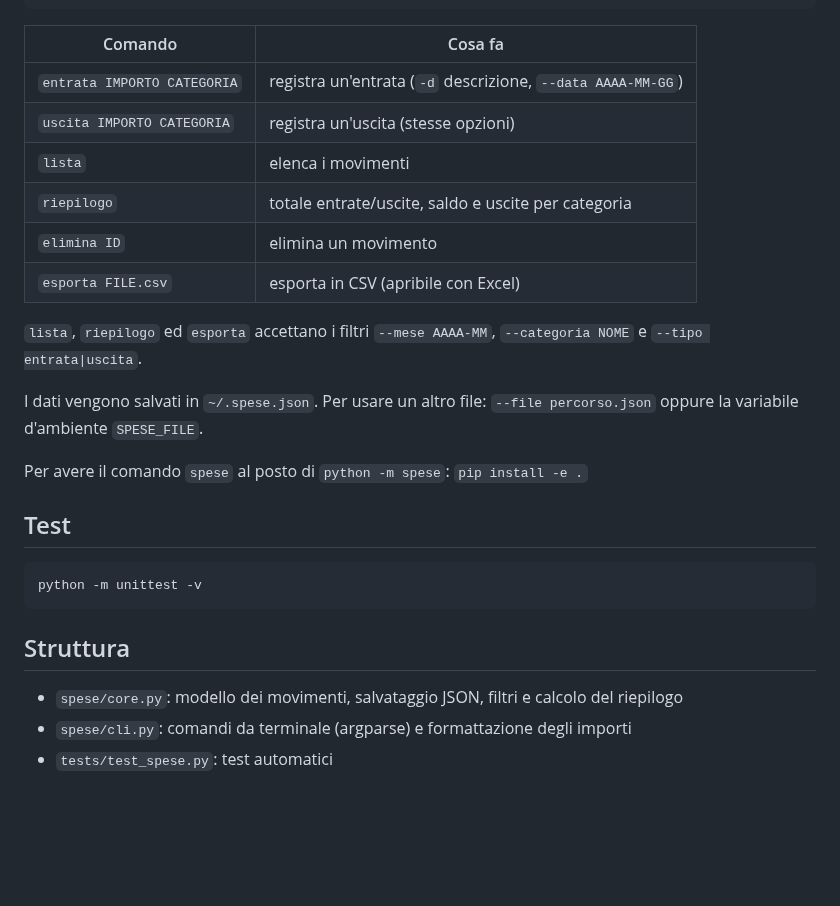
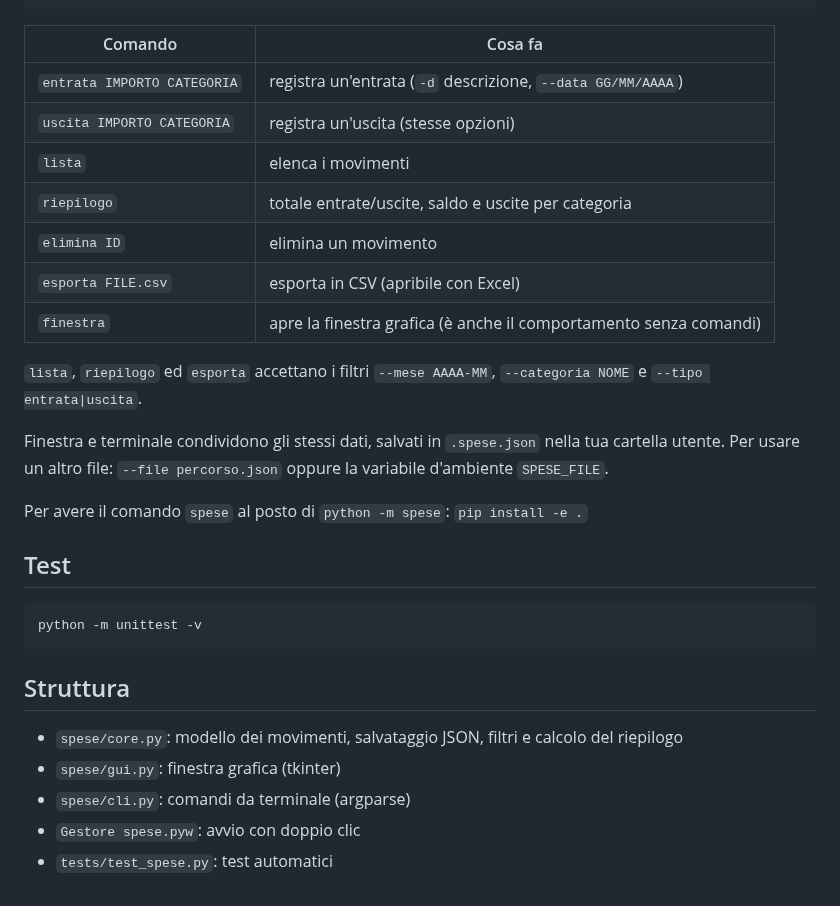
Before and after one commit to cpr0074/prova, a Markdown page: README.md, the part around one of its changes. GitHub-like rendering; blank space fills up the shorter version.

```diff
--- a/README.md
+++ b/README.md
@@ -29,16 +49,17 @@ Uscite per categoria:
 
 | Comando | Cosa fa |
 |---|---|
-| `entrata IMPORTO CATEGORIA` | registra un'entrata (`-d` descrizione, `--data AAAA-MM-GG`) |
+| `entrata IMPORTO CATEGORIA` | registra un'entrata (`-d` descrizione, `--data GG/MM/AAAA`) |
 | `uscita IMPORTO CATEGORIA` | registra un'uscita (stesse opzioni) |
 | `lista` | elenca i movimenti |
 | `riepilogo` | totale entrate/uscite, saldo e uscite per categoria |
 | `elimina ID` | elimina un movimento |
 | `esporta FILE.csv` | esporta in CSV (apribile con Excel) |
+| `finestra` | apre la finestra grafica (è anche il comportamento senza comandi) |
 
 `lista`, `riepilogo` ed `esporta` accettano i filtri `--mese AAAA-MM`, `--categoria NOME` e `--tipo entrata|uscita`.
 
-I dati vengono salvati in `~/.spese.json`. Per usare un altro file: `--file percorso.json` oppure la variabile d'ambiente `SPESE_FILE`.
+Finestra e terminale condividono gli stessi dati, salvati in `.spese.json` nella tua cartella utente. Per usare un altro file: `--file percorso.json` oppure la variabile d'ambiente `SPESE_FILE`.
 
 Per avere il comando `spese` al posto di `python -m spese`: `pip install -e .`
 
@@ -51,5 +72,7 @@ python -m unittest -v
 ## Struttura
 
 - `spese/core.py`: modello dei movimenti, salvataggio JSON, filtri e calcolo del riepilogo
-- `spese/cli.py`: comandi da terminale (argparse) e formattazione degli importi
+- `spese/gui.py`: finestra grafica (tkinter)
+- `spese/cli.py`: comandi da terminale (argparse)
+- `Gestore spese.pyw`: avvio con doppio clic
 - `tests/test_spese.py`: test automatici
```
Also changed, not shown: other parts of README.md (+23 -3 lines), docs/finestra.png (added), 6 other files.
